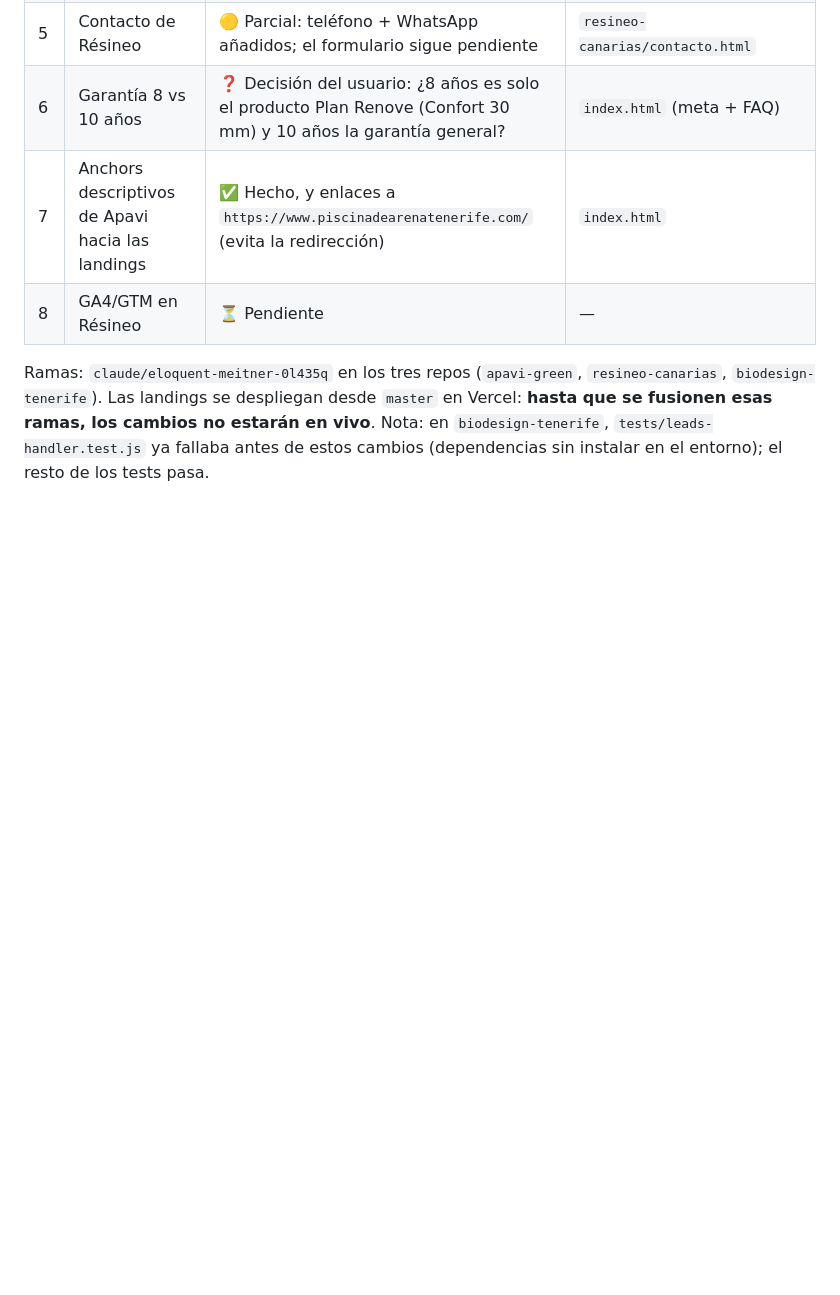
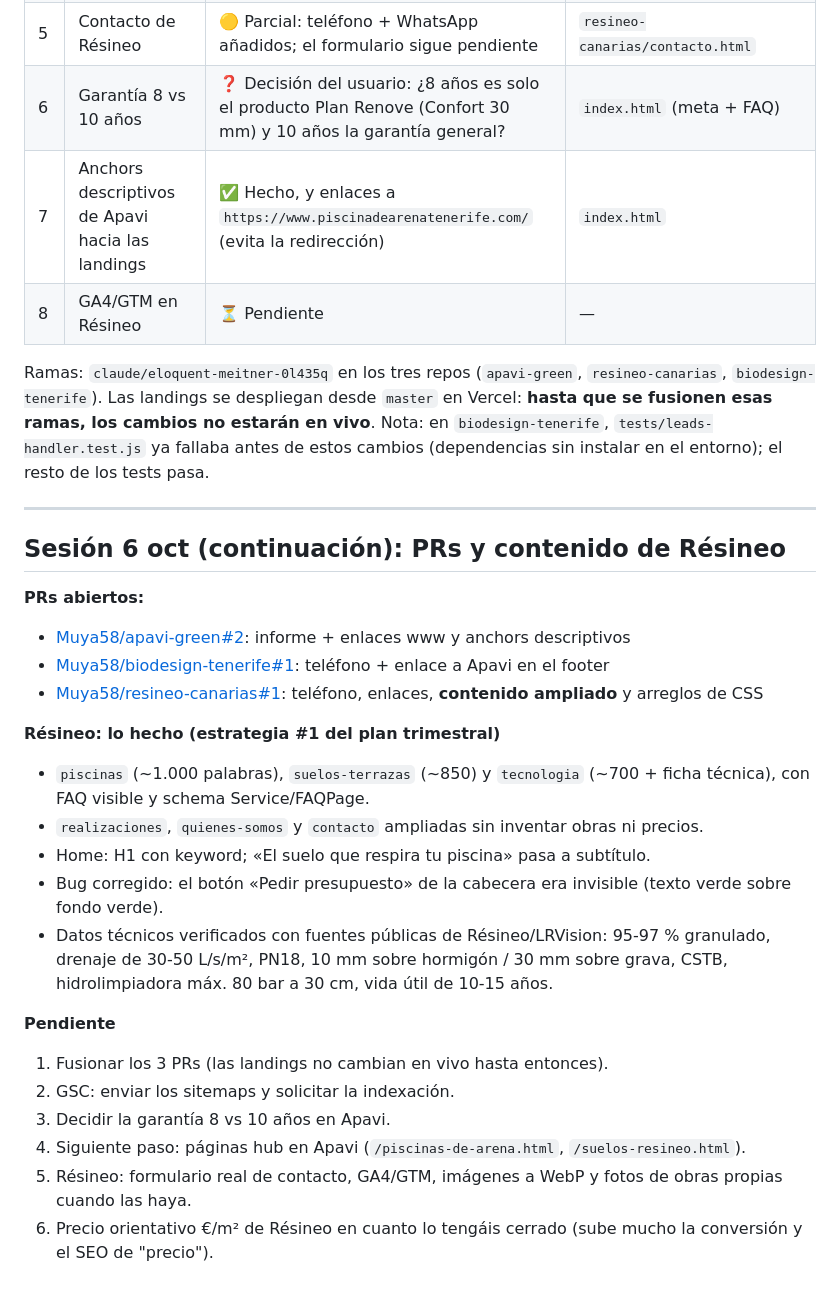
Before and after one commit to Muya58/apavi-green, a Markdown page: docs/seo-audits/2026-10-06-auditoria-seo-red-landings.md, the part around the change. Drawn GitHub-style; blank space fills up the shorter version.

Commit message:
docs: registra PRs y ampliación de contenido de Résineo en el vault
Co-Authored-By: Claude Opus 5.5 <noreply@anthropic.com>
Claude-Session: https://claude.ai/code/session_01MoTyi3pjaxG21Fv3fTXoDr

```diff
--- a/docs/seo-audits/2026-10-06-auditoria-seo-red-landings.md
+++ b/docs/seo-audits/2026-10-06-auditoria-seo-red-landings.md
@@ -184,3 +184,27 @@ Reglas:
 
 Ramas: `claude/eloquent-meitner-0l435q` en los tres repos (`apavi-green`, `resineo-canarias`, `biodesign-tenerife`). Las landings se despliegan desde `master` en Vercel: **hasta que se fusionen esas ramas, los cambios no estarán en vivo**.
 Nota: en `biodesign-tenerife`, `tests/leads-handler.test.js` ya fallaba antes de estos cambios (dependencias sin instalar en el entorno); el resto de los tests pasa.
+
+---
+
+## Sesión 6 oct (continuación): PRs y contenido de Résineo
+
+**PRs abiertos:**
+- [Muya58/apavi-green#2](https://github.com/Muya58/apavi-green/pull/2): informe + enlaces www y anchors descriptivos
+- [Muya58/biodesign-tenerife#1](https://github.com/Muya58/biodesign-tenerife/pull/1): teléfono + enlace a Apavi en el footer
+- [Muya58/resineo-canarias#1](https://github.com/Muya58/resineo-canarias/pull/1): teléfono, enlaces, **contenido ampliado** y arreglos de CSS
+
+**Résineo: lo hecho (estrategia #1 del plan trimestral)**
+- `piscinas` (~1.000 palabras), `suelos-terrazas` (~850) y `tecnologia` (~700 + ficha técnica), con FAQ visible y schema Service/FAQPage.
+- `realizaciones`, `quienes-somos` y `contacto` ampliadas sin inventar obras ni precios.
+- Home: H1 con keyword; «El suelo que respira tu piscina» pasa a subtítulo.
+- Bug corregido: el botón «Pedir presupuesto» de la cabecera era invisible (texto verde sobre fondo verde).
+- Datos técnicos verificados con fuentes públicas de Résineo/LRVision: 95-97 % granulado, drenaje de 30-50 L/s/m², PN18, 10 mm sobre hormigón / 30 mm sobre grava, CSTB, hidrolimpiadora máx. 80 bar a 30 cm, vida útil de 10-15 años.
+
+**Pendiente**
+1. Fusionar los 3 PRs (las landings no cambian en vivo hasta entonces).
+2. GSC: enviar los sitemaps y solicitar la indexación.
+3. Decidir la garantía 8 vs 10 años en Apavi.
+4. Siguiente paso: páginas hub en Apavi (`/piscinas-de-arena.html`, `/suelos-resineo.html`).
+5. Résineo: formulario real de contacto, GA4/GTM, imágenes a WebP y fotos de obras propias cuando las haya.
+6. Precio orientativo €/m² de Résineo en cuanto lo tengáis cerrado (sube mucho la conversión y el SEO de "precio").
```
